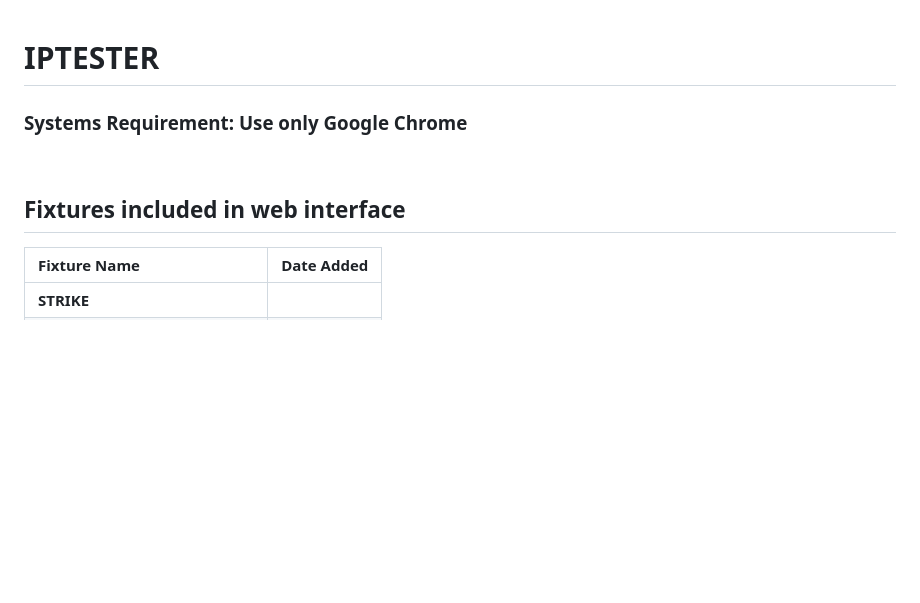
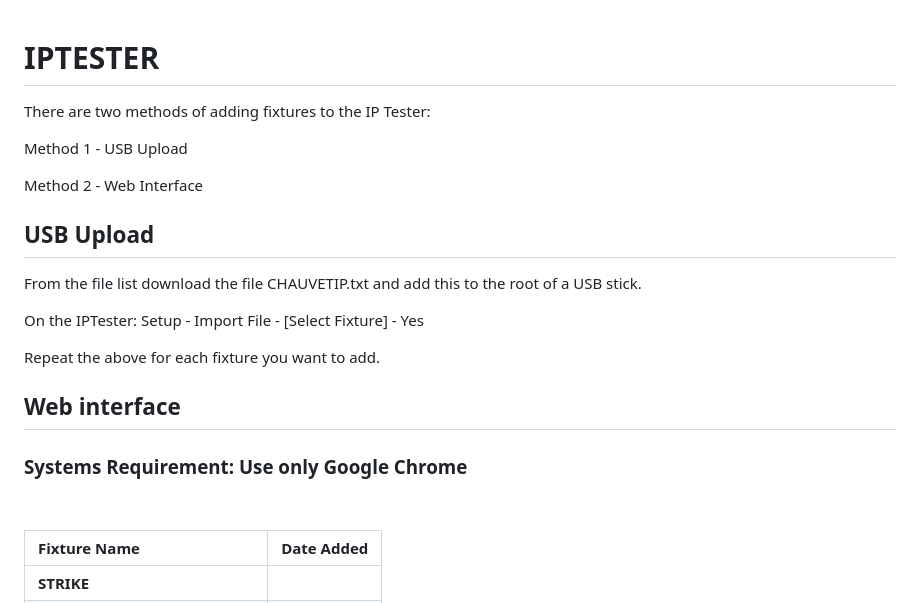
Before and after one commit to Chauvet-Pro/IPTESTER, a Markdown page: README.md, the part around the change. Drawn GitHub-style; blank space fills up the shorter version.

```diff
--- a/README.md
+++ b/README.md
@@ -1,10 +1,25 @@
 # IPTESTER
+
+There are two methods of adding fixtures to the IP Tester:
+
+Method 1 - USB Upload
+
+Method 2 - Web Interface
+
+## USB Upload
+From the file list download the file CHAUVETIP.txt and add this to the root of a USB stick.
+
+On the IPTester:
+Setup - Import File - [Select Fixture] - Yes
+
+Repeat the above for each fixture you want to add.
+
+
+
+## Web interface
 
 ### Systems Requirement: Use only Google Chrome
 &nbsp;
-
-
-## Fixtures included in web interface
 
 | Fixture Name           | Date Added |
 |   :--                  |     :-:    |
```
